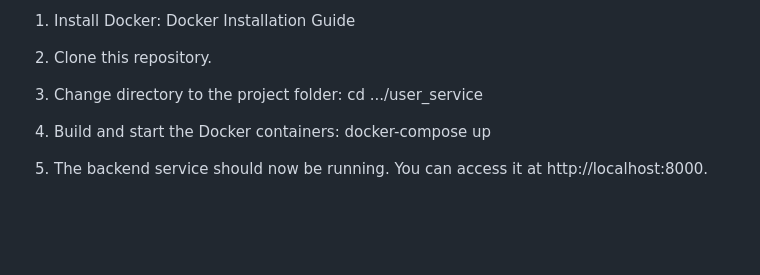
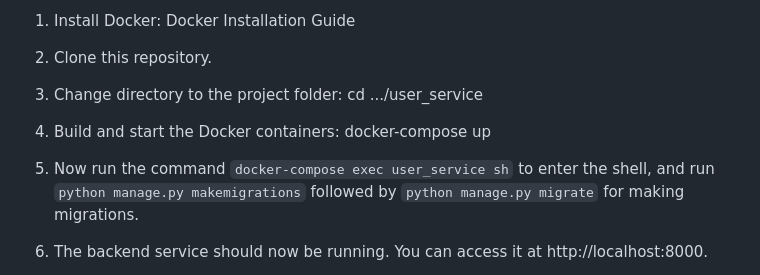
Before and after one commit to CS3219-AY2324S1/ay2324s1-course-assessment-g34, a Markdown page: user_service/README.md, the part around the change. Drawn GitHub-style; blank space fills up the shorter version.

```diff
--- a/user_service/README.md
+++ b/user_service/README.md
@@ -139,6 +139,8 @@ To run the User Service backend locally, follow these steps:
 4. Build and start the Docker containers:
    docker-compose up
 
+5. Now run the command `docker-compose exec user_service sh` to enter the shell, and run `python manage.py makemigrations` followed by `python manage.py migrate` for making migrations.
+
 5. The backend service should now be running. You can access it at http://localhost:8000.
 
 6. To create a superuser with admin access, run `docker-compose exec user_service sh`, folllowed by `python manage.py createsuperuser`, and followed by `python manage.py create_admin_user {username of the superuser}`
```
